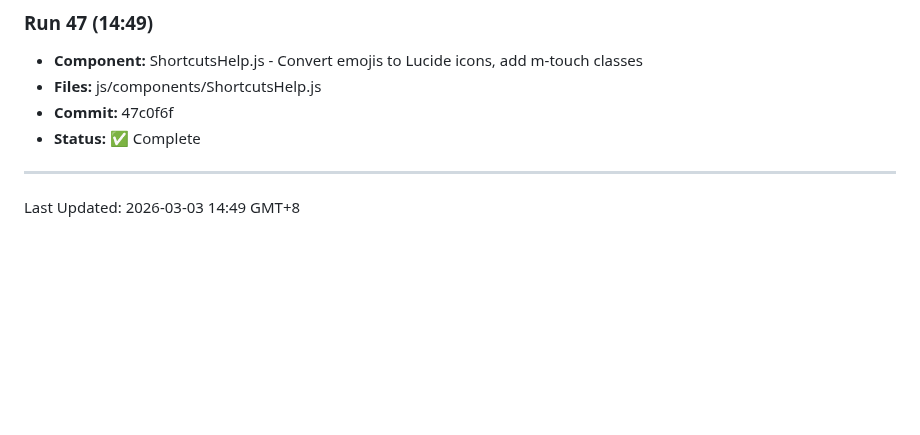
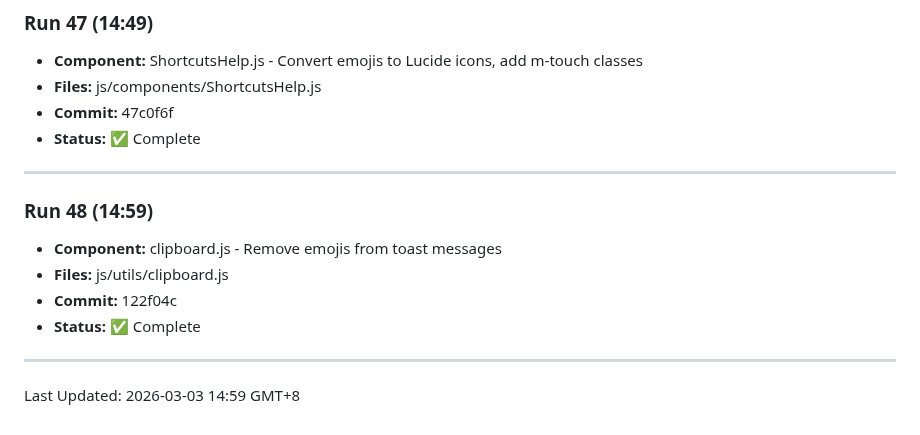
Before and after one commit to ozharsky/Mission-Control, a Markdown page: IMPROVEMENTS_LOG.md, the part around the change. Rendered like a GitHub page; blank space fills up the shorter version.

Commit message:
Update IMPROVEMENTS_LOG.md for Run 48

```diff
--- a/IMPROVEMENTS_LOG.md
+++ b/IMPROVEMENTS_LOG.md
@@ -325,4 +325,12 @@
 
 ---
 
-Last Updated: 2026-03-03 14:49 GMT+8
+### Run 48 (14:59)
+- **Component:** clipboard.js - Remove emojis from toast messages
+- **Files:** js/utils/clipboard.js
+- **Commit:** 122f04c
+- **Status:** ✅ Complete
+
+---
+
+Last Updated: 2026-03-03 14:59 GMT+8
```
